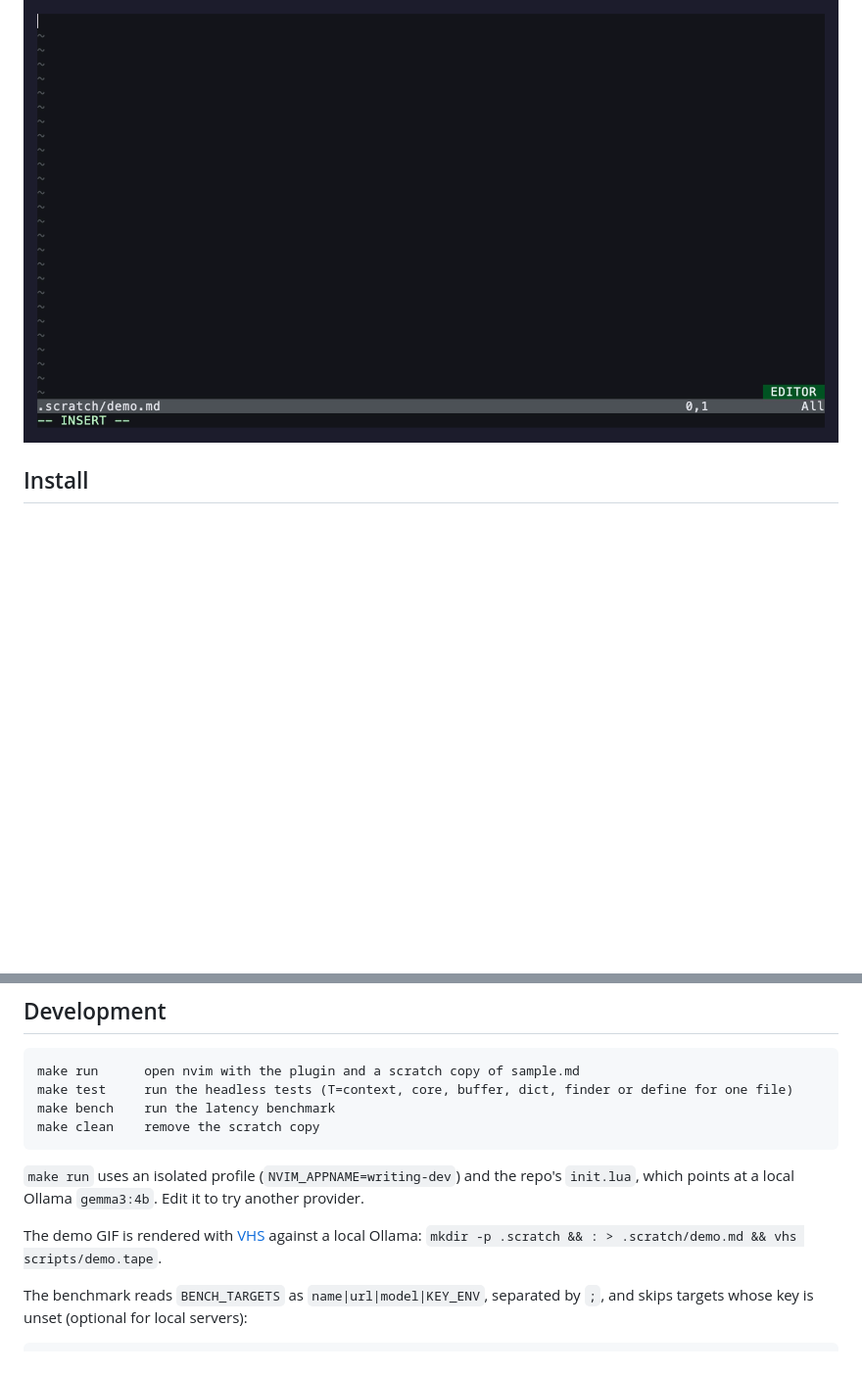
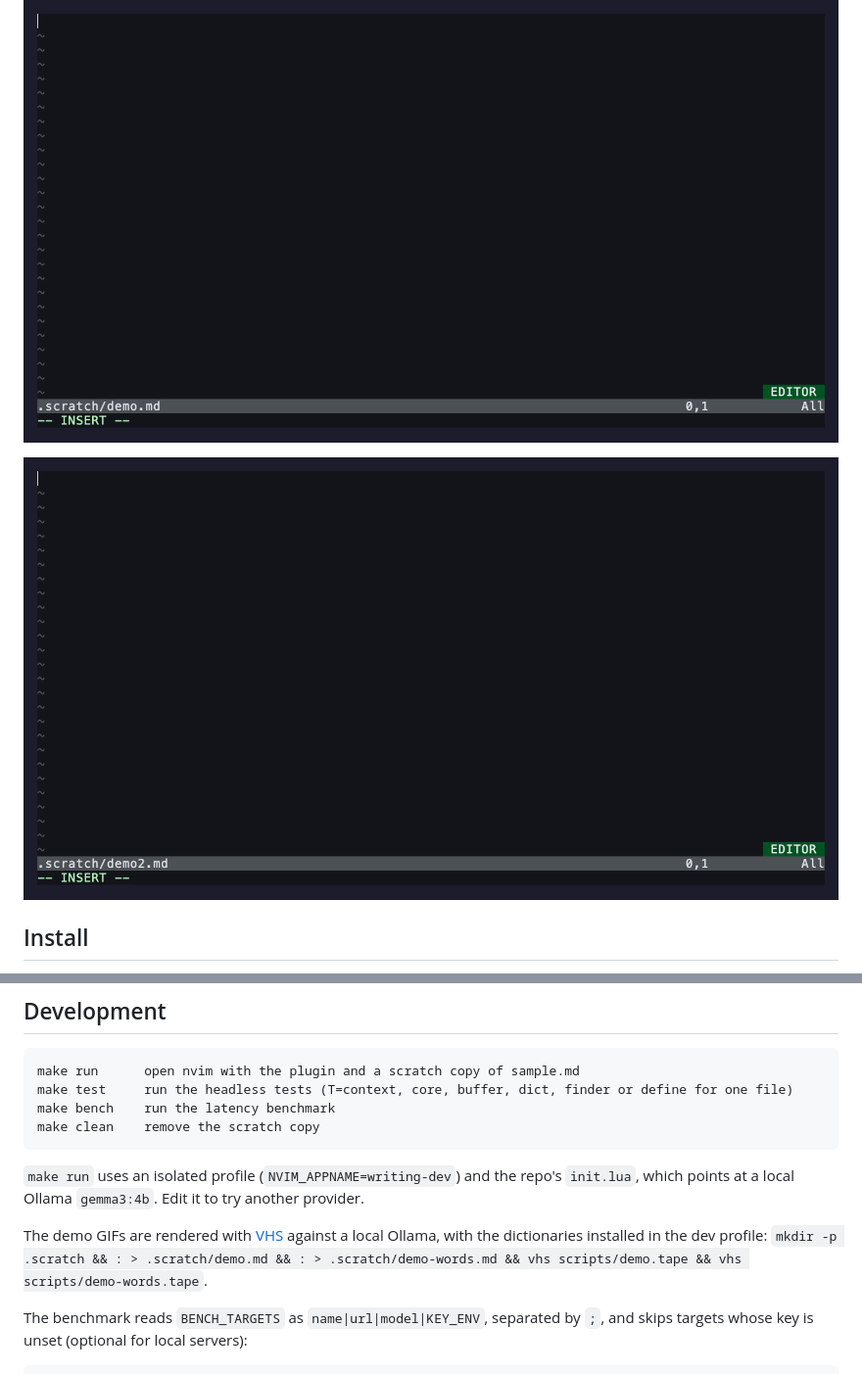
Before and after one commit to w3slley/nvim.writing, a Markdown page: README.md, 2 parts joined by grey strips. Shown at 98% size. Rendered like a GitHub page; pictures changed too: docs/demo-words.gif (added); blank space fills up the shorter version.

Commit message:
More demos

```diff
--- a/README.md
+++ b/README.md
@@ -5,6 +5,8 @@ A suggestion-first writing plugin for Neovim. A small box under the text you are
 Works in Markdown and plain text, in English and European Portuguese (PT-PT). The reply language follows the sentence.
 
 ![Demo: sentence variations, spelling fixes, synonyms and fragment replacements](docs/demo.gif)
+
+![Demo: finding a word from a description, then looking up its meaning](docs/demo-words.gif)
 
 ## Install
 
@@ -317,7 +319,7 @@ make clean    remove the scratch copy
 
 `make run` uses an isolated profile (`NVIM_APPNAME=writing-dev`) and the repo's `init.lua`, which points at a local Ollama `gemma3:4b`. Edit it to try another provider.
 
-The demo GIF is rendered with [VHS](https://github.com/charmbracelet/vhs) against a local Ollama: `mkdir -p .scratch && : > .scratch/demo.md && vhs scripts/demo.tape`.
+The demo GIFs are rendered with [VHS](https://github.com/charmbracelet/vhs) against a local Ollama, with the dictionaries installed in the dev profile: `mkdir -p .scratch && : > .scratch/demo.md && : > .scratch/demo-words.md && vhs scripts/demo.tape && vhs scripts/demo-words.tape`.
 
 The benchmark reads `BENCH_TARGETS` as `name|url|model|KEY_ENV`, separated by `;`, and skips targets whose key is unset (optional for local servers):
 
```
Also changed, not shown: 1 other file.
